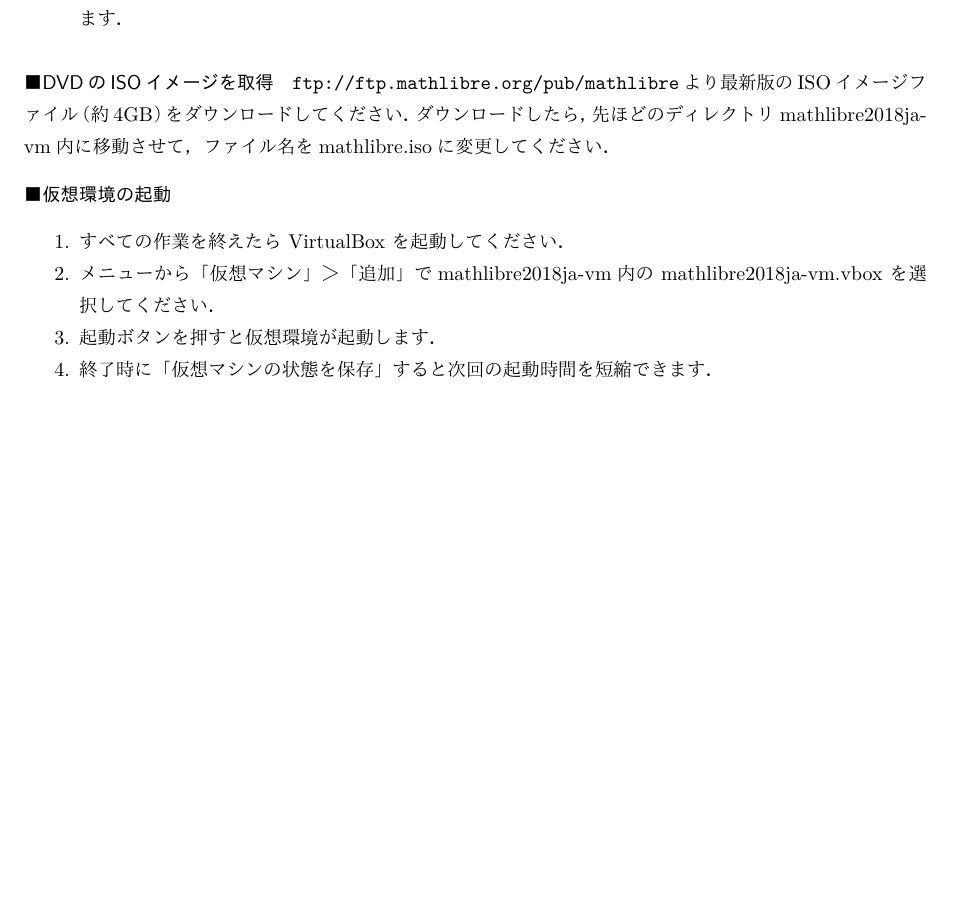
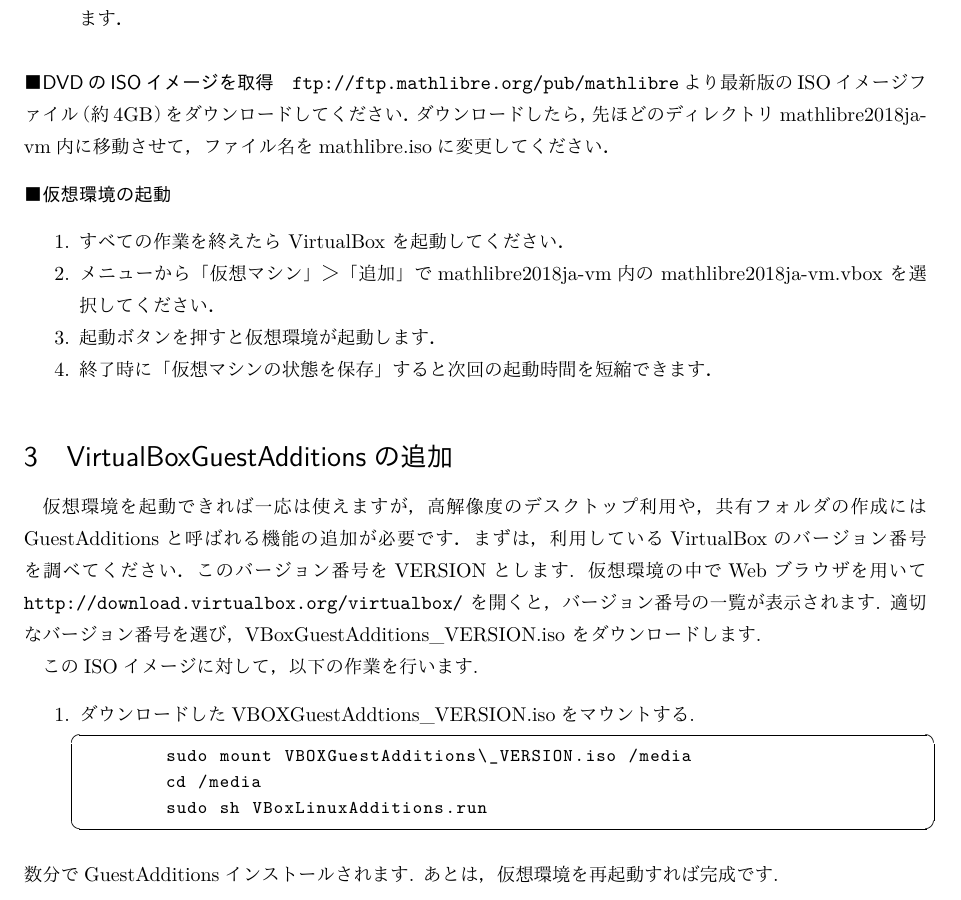
Before and after one commit to knxm/mathlibre, a LaTeX document (doc/README_vbox_ja.tex): part of page 2 of 2 before the commit and part of page 2 of 3 after it, cut so that both start at the same text, the shorter picture padded with empty space. The pictures show the PDF file doc/README_vbox_ja.pdf that the author committed with the source.

Commit message:
VBOXGuestAdditions.iso を追加

```diff
--- a/doc/README_vbox_ja.tex
+++ b/doc/README_vbox_ja.tex
@@ -105,6 +105,29 @@
  \item 終了時に「仮想マシンの状態を保存」すると次回の起動時間を短縮できます．
 \end{enumerate}
 
+\section{VirtualBoxGuestAdditionsの追加}
+仮想環境を起動できれば一応は使えますが，高解像度のデスクトップ利用や，
+共有フォルダの作成にはGuestAdditionsと呼ばれる機能の追加が必要です．
+まずは，利用しているVirtualBoxのバージョン番号を調べてください．
+このバージョン番号をVERSIONとします.
+仮想環境の中でWebブラウザを用いて
+\url{http://download.virtualbox.org/virtualbox/} を開くと，
+バージョン番号の一覧が表示されます. 適切なバージョン番号を選び，
+VBoxGuestAdditions\_VERSION.iso
+をダウンロードします.
+
+このISOイメージに対して，以下の作業を行います.
+\begin{enumerate}
+ \item ダウンロードしたVBOXGuestAddtions\_VERSION.isoをマウントする.
+       \begin{lstlisting}
+	sudo mount VBOXGuestAdditions\_VERSION.iso /media
+	cd /media
+	sudo sh VBoxLinuxAdditions.run
+       \end{lstlisting}
+\end{enumerate}
+数分でGuestAdditionsインストールされます.
+あとは，仮想環境を再起動すれば完成です.
+
 \section{共有フォルダの作成}
 \begin{enumerate}
  \item VirtualBoxの設定アイコンから「共有フォルダー」の\verb|<+>|アイコンをクリックし，「フォルダーのパス」で共有したいフォルダーを指定，表示される「フォルダー名」（この名前は変更可能です．仮に\verb|X|とします．）を控え，「自動マウント」（および，もしあれば「永続化する」）にチェックを入れ，「OK」をクリックしてください．
```
Also changed, not shown: doc/README_vbox_ja.pdf, doc/README_vbox_ja.tex (2 more changed lines), 1 other file.
